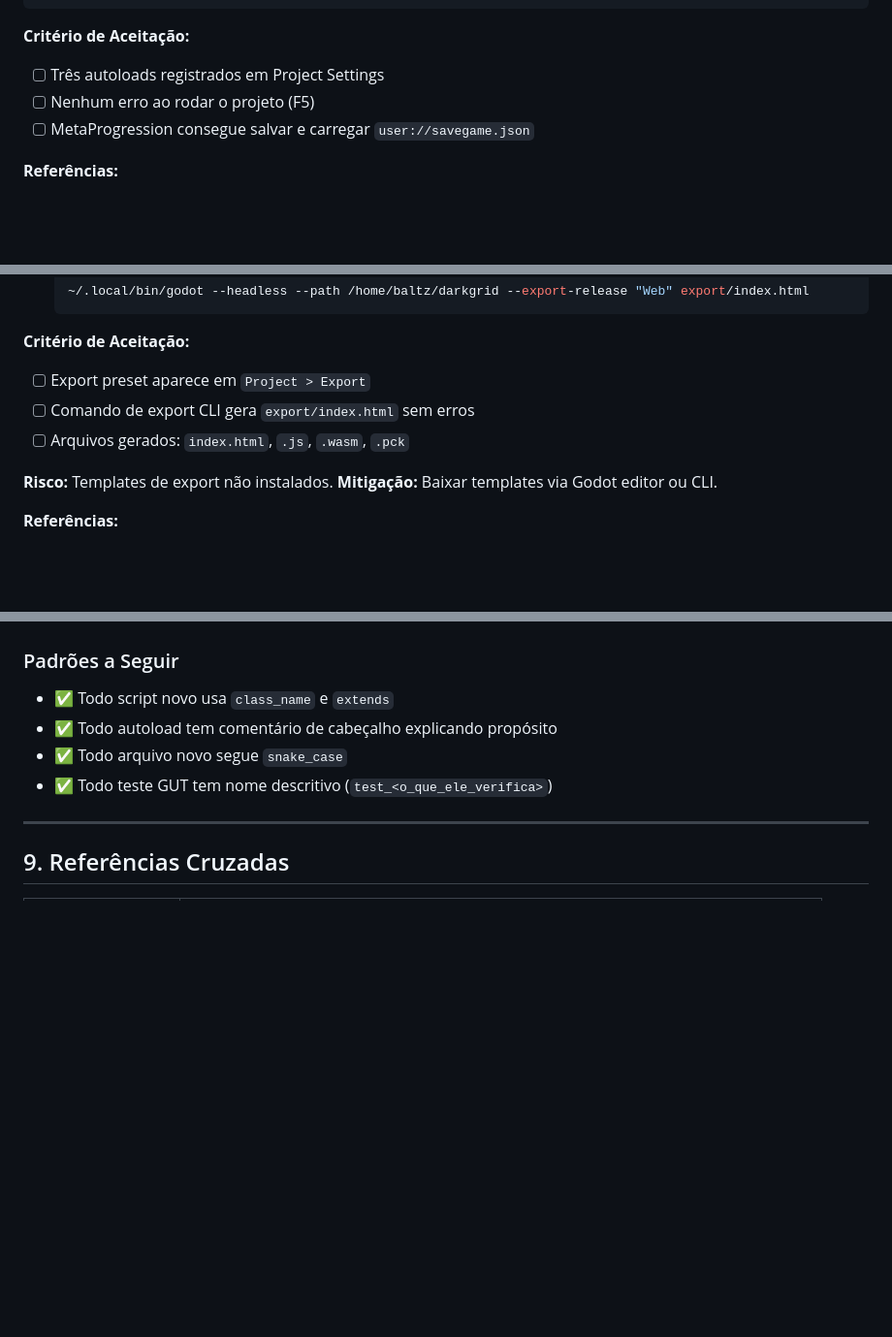
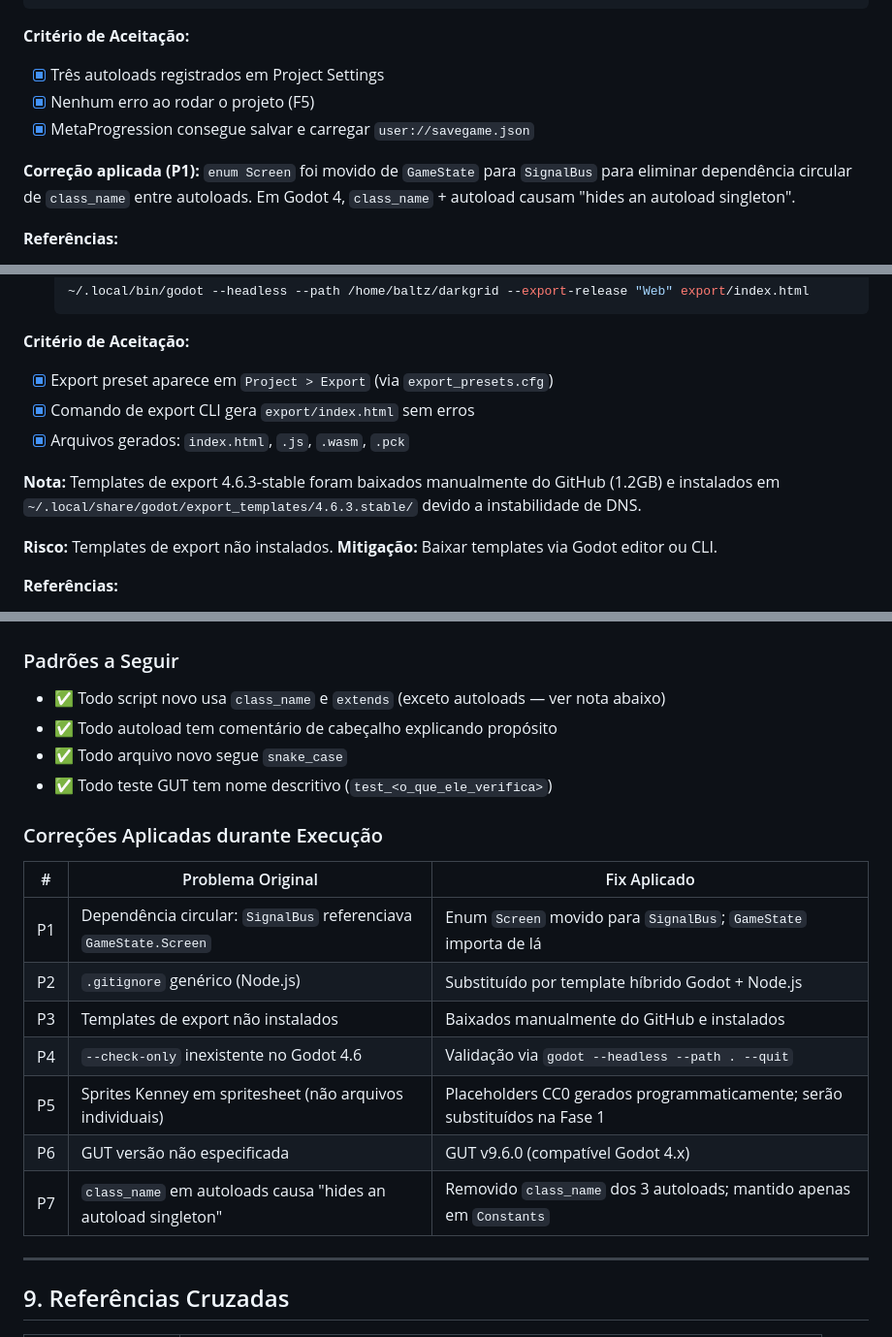
Before and after one commit to baltazarparra/darkgrid, a Markdown page: docs/PRD-fase-0.md, 3 parts joined by grey strips. Shown at 97% size. Rendered like a GitHub page; blank space fills up the shorter version.

````diff
--- a/docs/PRD-fase-0.md
+++ b/docs/PRD-fase-0.md
@@ -169,9 +171,11 @@ func load_progress() -> void:
 ```
 
 **Critério de Aceitação:**
-- [ ] Três autoloads registrados em Project Settings
-- [ ] Nenhum erro ao rodar o projeto (F5)
-- [ ] MetaProgression consegue salvar e carregar `user://savegame.json`
+- [x] Três autoloads registrados em Project Settings
+- [x] Nenhum erro ao rodar o projeto (F5)
+- [x] MetaProgression consegue salvar e carregar `user://savegame.json`
+
+**Correção aplicada (P1):** `enum Screen` foi movido de `GameState` para `SignalBus` para eliminar dependência circular de `class_name` entre autoloads. Em Godot 4, `class_name` + autoload causam "hides an autoload singleton".
 
 **Referências:**
 - `AGENTS.md` seção Scene Architecture (Autoloads)
@@ -198,9 +202,11 @@ func load_progress() -> void:
    ```
 
 **Critério de Aceitação:**
-- [ ] Export preset aparece em `Project > Export`
-- [ ] Comando de export CLI gera `export/index.html` sem erros
-- [ ] Arquivos gerados: `index.html`, `.js`, `.wasm`, `.pck`
+- [x] Export preset aparece em `Project > Export` (via `export_presets.cfg`)
+- [x] Comando de export CLI gera `export/index.html` sem erros
+- [x] Arquivos gerados: `index.html`, `.js`, `.wasm`, `.pck`
+
+**Nota:** Templates de export 4.6.3-stable foram baixados manualmente do GitHub (1.2GB) e instalados em `~/.local/share/godot/export_templates/4.6.3.stable/` devido a instabilidade de DNS.
 
 **Risco:** Templates de export não instalados. **Mitigação:** Baixar templates via Godot editor ou CLI.
 
@@ -357,10 +363,22 @@ func test_default_unlocks():
 
 ### Padrões a Seguir
 
-- ✅ Todo script novo usa `class_name` e `extends`
+- ✅ Todo script novo usa `class_name` e `extends` (exceto autoloads — ver nota abaixo)
 - ✅ Todo autoload tem comentário de cabeçalho explicando propósito
 - ✅ Todo arquivo novo segue `snake_case`
 - ✅ Todo teste GUT tem nome descritivo (`test_<o_que_ele_verifica>`)
+
+### Correções Aplicadas durante Execução
+
+| # | Problema Original | Fix Aplicado |
+|---|-------------------|--------------|
+| P1 | Dependência circular: `SignalBus` referenciava `GameState.Screen` | Enum `Screen` movido para `SignalBus`; `GameState` importa de lá |
+| P2 | `.gitignore` genérico (Node.js) | Substituído por template híbrido Godot + Node.js |
+| P3 | Templates de export não instalados | Baixados manualmente do GitHub e instalados |
+| P4 | `--check-only` inexistente no Godot 4.6 | Validação via `godot --headless --path . --quit` |
+| P5 | Sprites Kenney em spritesheet (não arquivos individuais) | Placeholders CC0 gerados programmaticamente; serão substituídos na Fase 1 |
+| P6 | GUT versão não especificada | GUT v9.6.0 (compatível Godot 4.x) |
+| P7 | `class_name` em autoloads causa "hides an autoload singleton" | Removido `class_name` dos 3 autoloads; mantido apenas em `Constants` |
 
 ---
 
````
Also changed, not shown: other parts of docs/PRD-fase-0.md (+32 -30 lines), ROADMAP.md (+17 -7 lines).
